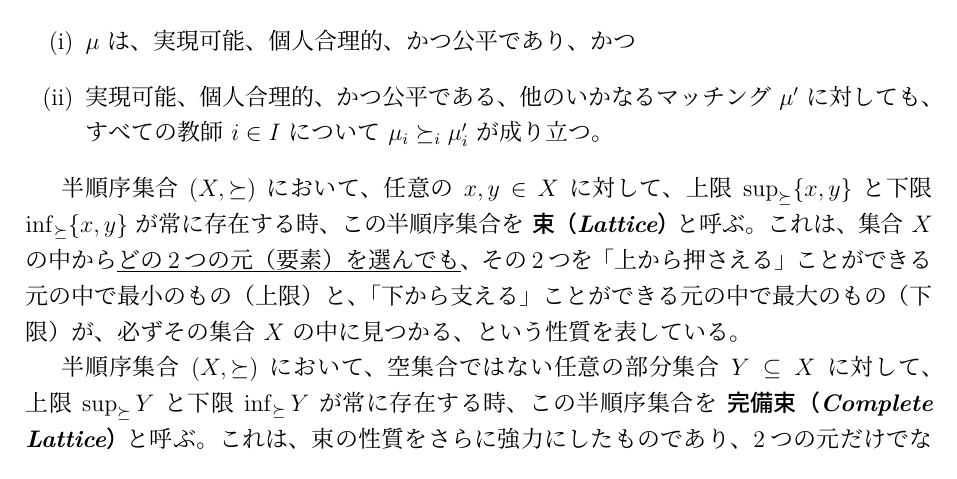
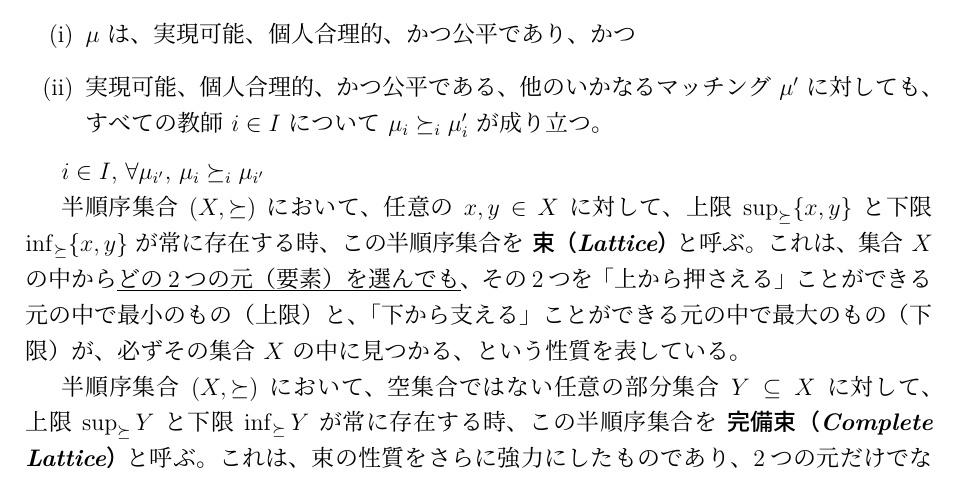
Before and after one commit to Krminfinity/master-thesis-2025, a LaTeX paper (修論.tex): part of page 8 of 36, cut so that both start at the same text. The pictures show the PDF file out/修論.pdf that the author committed with the source.

Commit message:
中間報告関連資料追加

```diff
--- a/修論.tex
+++ b/修論.tex
@@ -184,6 +184,7 @@ $I = \{1, ..., m\}$ を教師からなる空でない有限集合、$S = \{m+1,
 \mathcal{F}_s = \{\mu_s \subseteq I : \forall j \in J, |\{i \in \mu_s : A(i) = j \}| \leq c^j_s \}
 \]
 
+$\forall i \in I$, $\mu_i$
 
 
 マッチング $\mu$ の望ましさは、いくつかの重要な特性によって評価される。マッチングが\textbf{\textit{実現可能 (feasible) }}であるとは、すべての学校 $s \in S$ について、$\mu_i \neq \emptyset$ならば、$\mu_s \in \mathcal{F}_s$ が成り立つことである。
@@ -276,7 +277,7 @@ $A(s_1)=\{m,h\}$、$A(s_2)=\{m\}$ とする。すなわち、$s_1$ は $m,h$ 教
 \end{itemize}
 \end{defn}
 
-
+$i \in I$, $\forall \mu_{i'}$, $\mu_i \succeq_i \mu_{i'}$
 
 
 
```
Also changed, not shown: out/修論.pdf, 18 other files.
